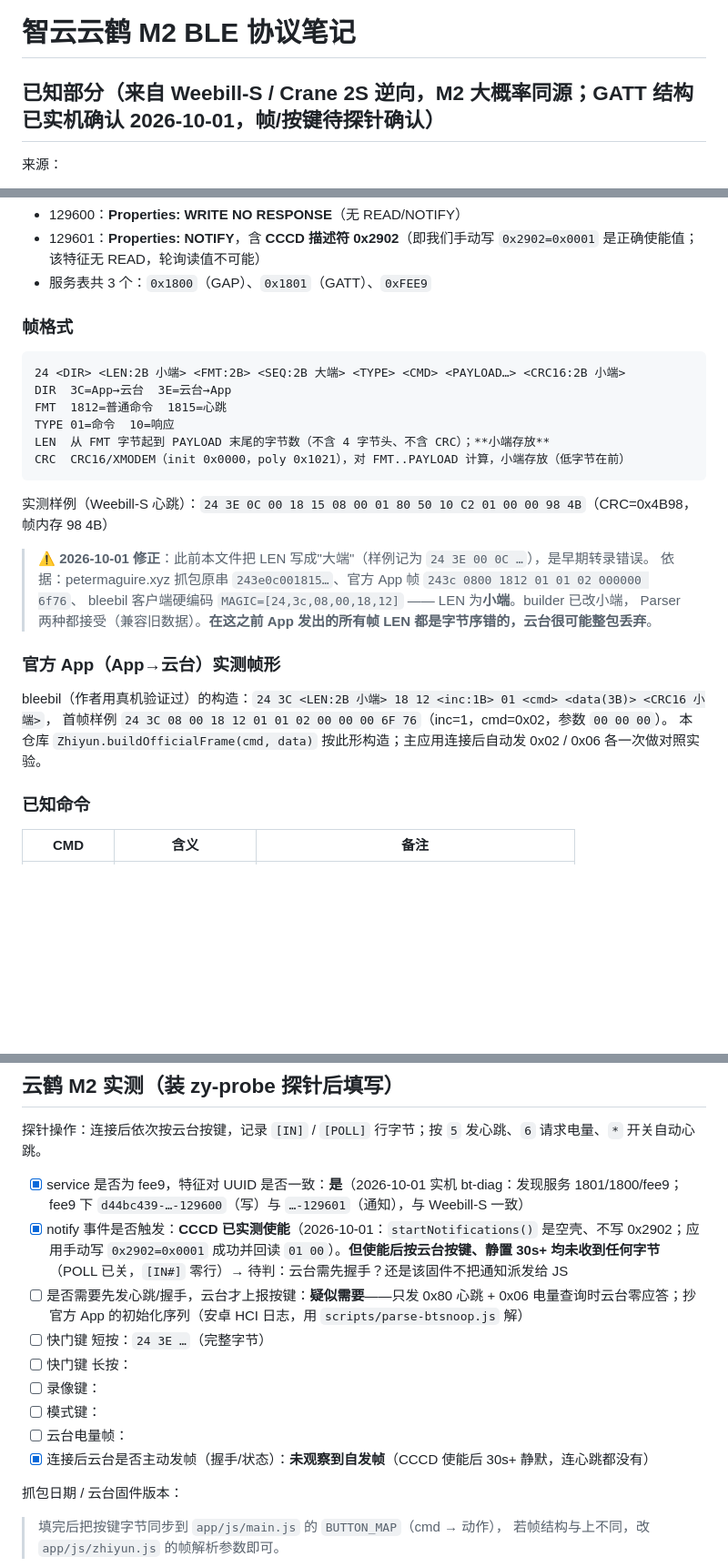
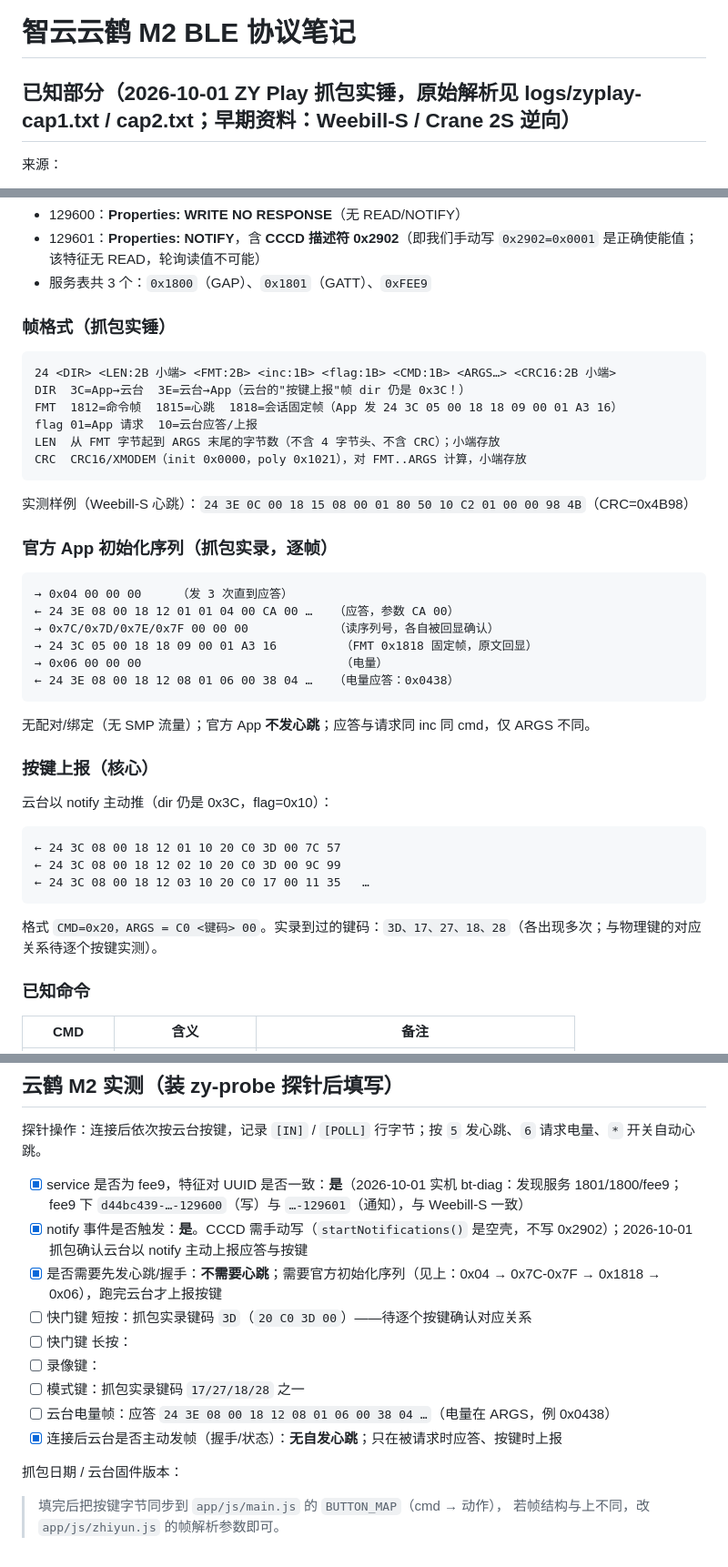
Before and after one commit to name-xxl/zy-kaimc, a Markdown page: docs/protocol.md, 3 parts joined by grey strips. Shown at 91% size. Rendered like a GitHub page; blank space fills up the shorter version.

Commit message:
protocol.md: rewrite from the ZY Play capture (frame fields, init sequence, button report format)

````diff
--- a/docs/protocol.md
+++ b/docs/protocol.md
@@ -1,6 +1,6 @@
 # 智云云鹤 M2 BLE 协议笔记
 
-## 已知部分（来自 Weebill-S / Crane 2S 逆向，M2 大概率同源；GATT 结构已实机确认 2026-10-01，帧/按键**待探针确认**）
+## 已知部分（2026-10-01 ZY Play 抓包实锤，原始解析见 logs/zyplay-cap1.txt / cap2.txt；早期资料：Weebill-S / Crane 2S 逆向）
 
 来源：
 - https://petermaguire.xyz/posts/zhiyun-weebil-s-ble-protocol/ （Weebill-S 完整逆向）
@@ -23,26 +23,36 @@ Android nRF Connect 实测（2026-10-01，CRANE-M2_AB53 / c4:4f:33:7c:ab:53，
 - 129601：**Properties: NOTIFY**，含 **CCCD 描述符 0x2902**（即我们手动写 `0x2902=0x0001` 是正确使能值；该特征无 READ，轮询读值不可能）
 - 服务表共 3 个：`0x1800`（GAP）、`0x1801`（GATT）、`0xFEE9`
 
-### 帧格式
+### 帧格式（抓包实锤）
 ```
-24 <DIR> <LEN:2B 小端> <FMT:2B> <SEQ:2B 大端> <TYPE> <CMD> <PAYLOAD…> <CRC16:2B 小端>
-DIR  3C=App→云台  3E=云台→App
-FMT  1812=普通命令  1815=心跳
-TYPE 01=命令  10=响应
-LEN  从 FMT 字节起到 PAYLOAD 末尾的字节数（不含 4 字节头、不含 CRC）；**小端存放**
-CRC  CRC16/XMODEM（init 0x0000，poly 0x1021），对 FMT..PAYLOAD 计算，小端存放（低字节在前）
+24 <DIR> <LEN:2B 小端> <FMT:2B> <inc:1B> <flag:1B> <CMD:1B> <ARGS…> <CRC16:2B 小端>
+DIR  3C=App→云台  3E=云台→App（云台的"按键上报"帧 dir 仍是 0x3C！）
+FMT  1812=命令帧  1815=心跳  1818=会话固定帧（App 发 24 3C 05 00 18 18 09 00 01 A3 16）
+flag 01=App 请求  10=云台应答/上报
+LEN  从 FMT 字节起到 ARGS 末尾的字节数（不含 4 字节头、不含 CRC）；小端存放
+CRC  CRC16/XMODEM（init 0x0000，poly 0x1021），对 FMT..ARGS 计算，小端存放
 ```
-实测样例（Weebill-S 心跳）：`24 3E 0C 00 18 15 08 00 01 80 50 10 C2 01 00 00 98 4B`（CRC=0x4B98，帧内存 98 4B）
+实测样例（Weebill-S 心跳）：`24 3E 0C 00 18 15 08 00 01 80 50 10 C2 01 00 00 98 4B`（CRC=0x4B98）
 
-> ⚠ **2026-10-01 修正**：此前本文件把 LEN 写成"大端"（样例记为 `24 3E 00 0C …`），是早期转录错误。
-> 依据：petermaguire.xyz 抓包原串 `243e0c001815…`、官方 App 帧 `243c 0800 1812 01 01 02 000000 6f76`、
-> bleebil 客户端硬编码 `MAGIC=[24,3c,08,00,18,12]` —— LEN 为**小端**。builder 已改小端，
-> Parser 两种都接受（兼容旧数据）。**在这之前 App 发出的所有帧 LEN 都是字节序错的，云台很可能整包丢弃**。
+### 官方 App 初始化序列（抓包实录，逐帧）
+```
+→ 0x04 00 00 00     （发 3 次直到应答）
+← 24 3E 08 00 18 12 01 01 04 00 CA 00 …   （应答，参数 CA 00）
+→ 0x7C/0x7D/0x7E/0x7F 00 00 00            （读序列号，各自被回显确认）
+→ 24 3C 05 00 18 18 09 00 01 A3 16         （FMT 0x1818 固定帧，原文回显）
+→ 0x06 00 00 00                            （电量）
+← 24 3E 08 00 18 12 08 01 06 00 38 04 …   （电量应答：0x0438）
+```
+无配对/绑定（无 SMP 流量）；官方 App **不发心跳**；应答与请求同 inc 同 cmd，仅 ARGS 不同。
 
-### 官方 App（App→云台）实测帧形
-bleebil（作者用真机验证过）的构造：`24 3C <LEN:2B 小端> 18 12 <inc:1B> 01 <cmd> <data(3B)> <CRC16 小端>`，
-首帧样例 `24 3C 08 00 18 12 01 01 02 00 00 00 6F 76`（inc=1，cmd=0x02，参数 `00 00 00`）。
-本仓库 `Zhiyun.buildOfficialFrame(cmd, data)` 按此形构造；主应用连接后自动发 0x02 / 0x06 各一次做对照实验。
+### 按键上报（核心）
+云台以 notify 主动推（dir 仍是 0x3C，flag=0x10）：
+```
+← 24 3C 08 00 18 12 01 10 20 C0 3D 00 7C 57
+← 24 3C 08 00 18 12 02 10 20 C0 3D 00 9C 99
+← 24 3C 08 00 18 12 03 10 20 C0 17 00 11 35   …
+```
+格式 `CMD=0x20，ARGS = C0 <键码> 00`。实录到过的键码：`3D、17、27、18、28`（各出现多次；与物理键的对应关系待逐个按键实测）。
 
 ### 已知命令
 | CMD | 含义 | 备注 |
@@ -60,14 +70,14 @@ bleebil（作者用真机验证过）的构造：`24 3C <LEN:2B 小端> 18 12 <i
 探针操作：连接后依次按云台按键，记录 `[IN]` / `[POLL]` 行字节；按 `5` 发心跳、`6` 请求电量、`*` 开关自动心跳。
 
 - [x] service 是否为 fee9，特征对 UUID 是否一致：**是**（2026-10-01 实机 bt-diag：发现服务 1801/1800/fee9；fee9 下 `d44bc439-…-129600`（写）与 `…-129601`（通知），与 Weebill-S 一致）
-- [x] notify 事件是否触发：**CCCD 已实测使能**（2026-10-01：`startNotifications()` 是空壳、不写 0x2902；应用手动写 `0x2902=0x0001` 成功并回读 `01 00`）。**但使能后按云台按键、静置 30s+ 均未收到任何字节**（POLL 已关，`[IN#]` 零行）→ 待判：云台需先握手？还是该固件不把通知派发给 JS
-- [ ] 是否需要先发心跳/握手，云台才上报按键：**疑似需要**——只发 0x80 心跳 + 0x06 电量查询时云台零应答；抄官方 App 的初始化序列（安卓 HCI 日志，用 `scripts/parse-btsnoop.js` 解）
-- [ ] 快门键 短按：`24 3E …`（完整字节）
+- [x] notify 事件是否触发：**是**。CCCD 需手动写（`startNotifications()` 是空壳，不写 0x2902）；2026-10-01 抓包确认云台以 notify 主动上报应答与按键
+- [x] 是否需要先发心跳/握手：**不需要心跳**；需要官方初始化序列（见上：0x04 → 0x7C-0x7F → 0x1818 → 0x06），跑完云台才上报按键
+- [ ] 快门键 短按：抓包实录键码 `3D`（`20 C0 3D 00`）——待逐个按键确认对应关系
 - [ ] 快门键 长按：
 - [ ] 录像键：
-- [ ] 模式键：
-- [ ] 云台电量帧：
-- [x] 连接后云台是否主动发帧（握手/状态）：**未观察到自发帧**（CCCD 使能后 30s+ 静默，连心跳都没有）
+- [ ] 模式键：抓包实录键码 `17/27/18/28` 之一
+- [ ] 云台电量帧：应答 `24 3E 08 00 18 12 08 01 06 00 38 04 …`（电量在 ARGS，例 0x0438）
+- [x] 连接后云台是否主动发帧（握手/状态）：**无自发心跳**；只在被请求时应答、按键时上报
 
 抓包日期 / 云台固件版本：
 
````
